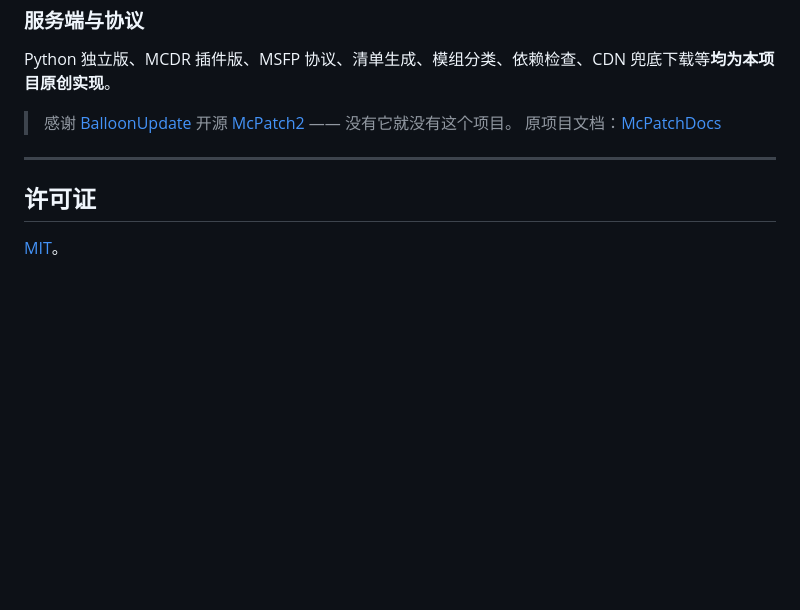
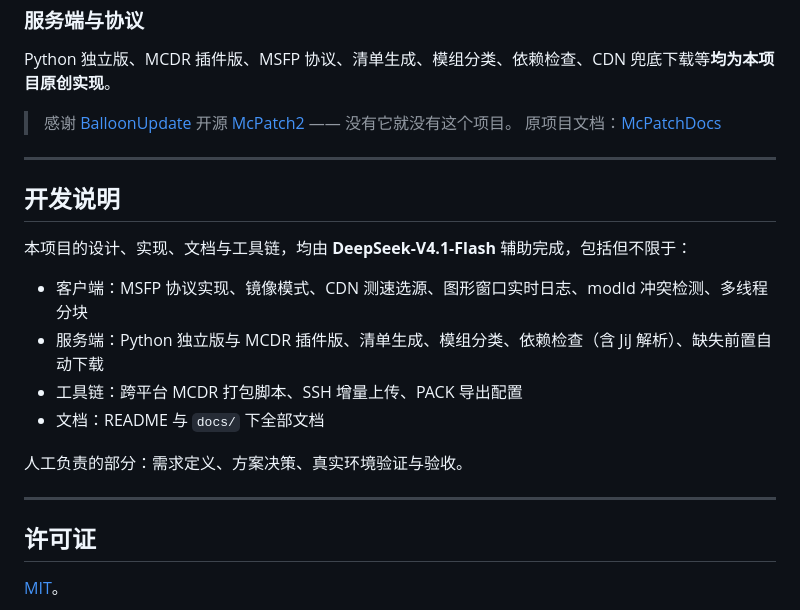
Before and after one commit to szkele1145/AutoSync, a Markdown page: README.md, the part around the change. Drawn GitHub-style; blank space fills up the shorter version.

Commit message:
docs: 新增「开发说明」——本项目由 DeepSeek-V4.1-Flash 辅助完成
列明 AI 参与的部分（客户端协议/镜像模式/测速选源/图形日志、双服务端、
依赖检查与自动下载、工具链、全套文档）与人工负责的部分（需求定义、
方案决策、真实环境验证与验收）。

```diff
--- a/README.md
+++ b/README.md
@@ -305,6 +305,19 @@ Python 独立版、MCDR 插件版、MSFP 协议、清单生成、模组分类、
 
 ---
 
+## 开发说明
+
+本项目的设计、实现、文档与工具链，均由 **DeepSeek-V4.1-Flash** 辅助完成，包括但不限于：
+
+- 客户端：MSFP 协议实现、镜像模式、CDN 测速选源、图形窗口实时日志、modId 冲突检测、多线程分块
+- 服务端：Python 独立版与 MCDR 插件版、清单生成、模组分类、依赖检查（含 JiJ 解析）、缺失前置自动下载
+- 工具链：跨平台 MCDR 打包脚本、SSH 增量上传、PACK 导出配置
+- 文档：README 与 `docs/` 下全部文档
+
+人工负责的部分：需求定义、方案决策、真实环境验证与验收。
+
+---
+
 ## 许可证
 
 [MIT](LICENSE)。
```
